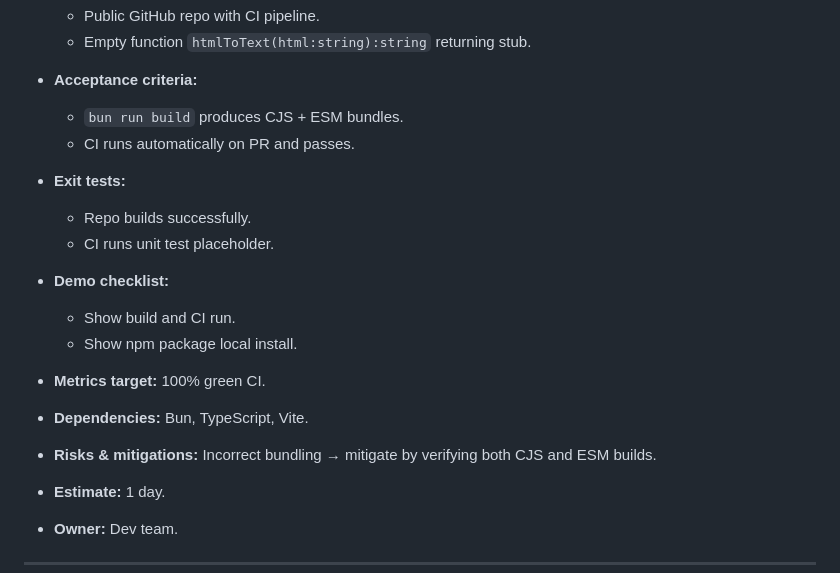
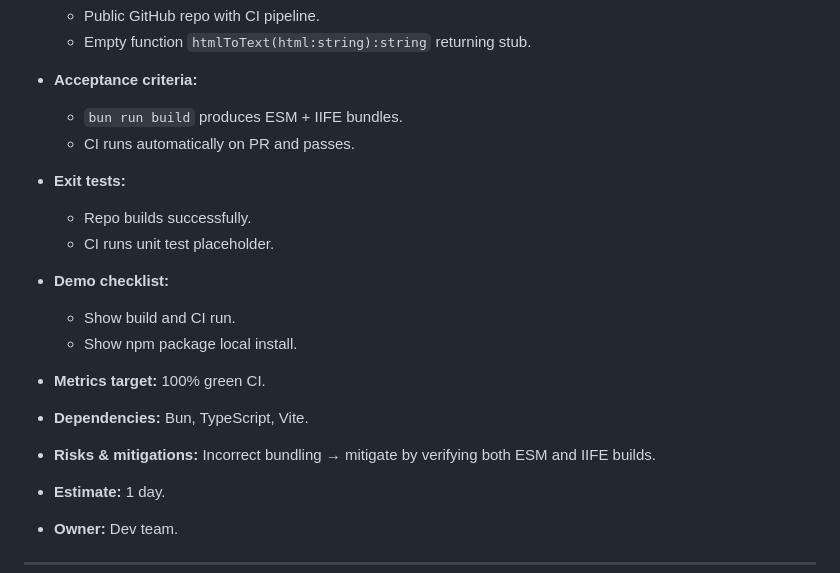
Before and after one commit to luismartinezs/html-to-text, a Markdown page: context/tech/milestones.md, the part around the change. GitHub-like rendering.

Commit message:
refactor: update build output formats from CJS/ESM to ESM/IIFE in milestones and tech spec

```diff
--- a/context/tech/milestones.md
+++ b/context/tech/milestones.md
@@ -20,7 +20,7 @@
   - Empty function `htmlToText(html:string):string` returning stub.
 
 - **Acceptance criteria:**
-  - `bun run build` produces CJS + ESM bundles.
+  - `bun run build` produces ESM + IIFE bundles.
   - CI runs automatically on PR and passes.
 
 - **Exit tests:**
@@ -33,7 +33,7 @@
 
 - **Metrics target:** 100% green CI.
 - **Dependencies:** Bun, TypeScript, Vite.
-- **Risks & mitigations:** Incorrect bundling → mitigate by verifying both CJS and ESM builds.
+- **Risks & mitigations:** Incorrect bundling → mitigate by verifying both ESM and IIFE builds.
 - **Estimate:** 1 day.
 - **Owner:** Dev team.
 
```
Also changed, not shown: context/tech/tech-spec.md (+2 -2 lines), 1 other file.
